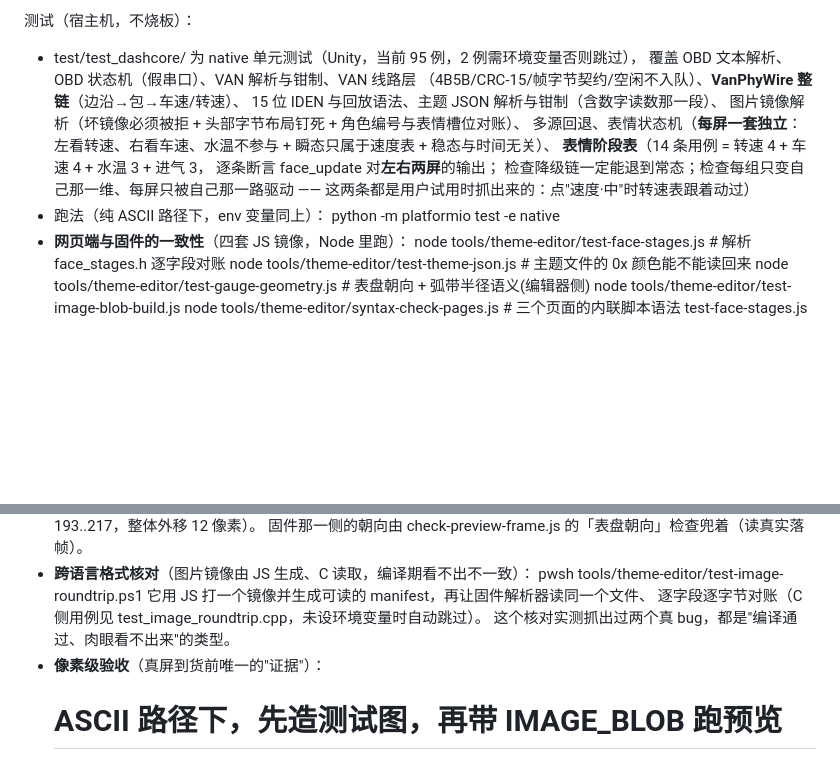
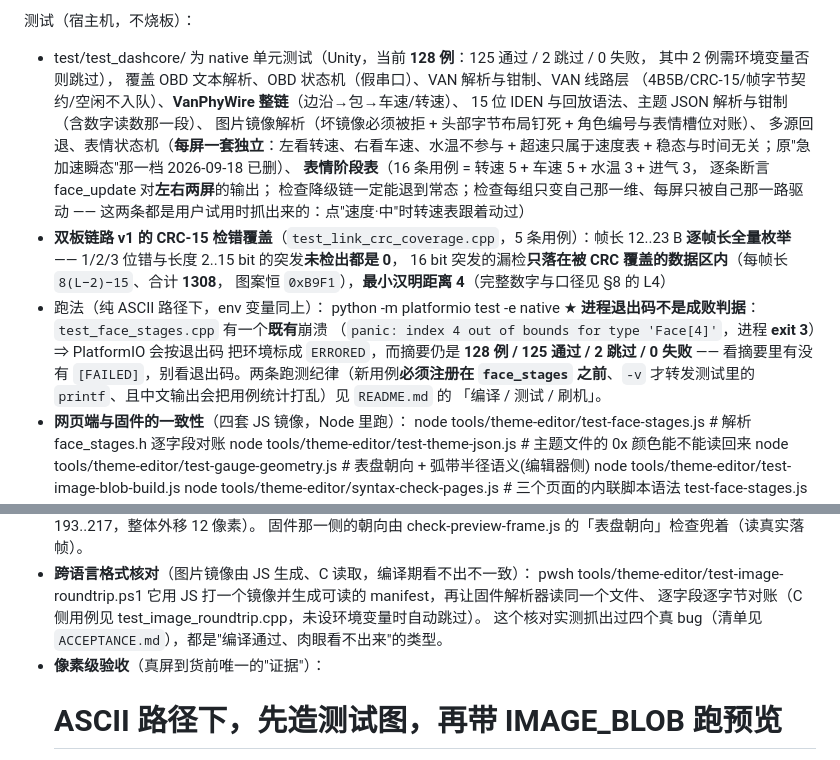
Before and after one commit to DDNaganami/Neru-s-206-dashboard, a Markdown page: ARCHITECTURE.md, 2 parts joined by grey strips. Rendered like a GitHub page; blank space fills up the shorter version.

```diff
--- a/ARCHITECTURE.md
+++ b/ARCHITECTURE.md
@@ -403,19 +403,30 @@ QSPI（TDO 3.95"）→ 对角线 ≈135 mm，圆孔把四角切掉；2.8" 圆 MI
   `Serial` 与 `Serial0` 是同一个 UART0，按 `CDC_ON_BOOT` 判断只写一次。
 
 测试（宿主机，不烧板）：
-- test/test_dashcore/ 为 native 单元测试（Unity，当前 95 例，2 例需环境变量否则跳过），
+- test/test_dashcore/ 为 native 单元测试（Unity，当前 **128 例**：125 通过 / 2 跳过 / 0 失败，
+  其中 2 例需环境变量否则跳过），
   覆盖 OBD 文本解析、OBD 状态机（假串口）、VAN 解析与钳制、VAN 线路层
   （4B5B/CRC-15/帧字节契约/空闲不入队）、**VanPhyWire 整链**（边沿→包→车速/转速）、
   15 位 IDEN 与回放语法、主题 JSON 解析与钳制（含数字读数那一段）、
   图片镜像解析（坏镜像必须被拒 + 头部字节布局钉死 + 角色编号与表情槽位对账）、
   多源回退、表情状态机（**每屏一套独立**：左看转速、右看车速、水温不参与 +
-  瞬态只属于速度表 + 稳态与时间无关）、
-  **表情阶段表**（14 条用例 = 转速 4 + 车速 4 + 水温 3 + 进气 3，
+  超速只属于速度表 + 稳态与时间无关；原"急加速瞬态"那一档 2026-09-18 已删）、
+  **表情阶段表**（16 条用例 = 转速 5 + 车速 5 + 水温 3 + 进气 3，
   逐条断言 face_update 对**左右两屏**的输出；
   检查降级链一定能退到常态；检查每组只变自己那一维、每屏只被自己那一路驱动 ——
   这两条都是用户试用时抓出来的：点"速度·中"时转速表跟着动过）
+- **双板链路 v1 的 CRC-15 检错覆盖**（`test_link_crc_coverage.cpp`，5 条用例）：帧长
+  12..23 B **逐帧长全量枚举** —— 1/2/3 位错与长度 2..15 bit 的突发**未检出都是 0**，
+  16 bit 突发的漏检**只落在被 CRC 覆盖的数据区内**（每帧长 `8(L−2)−15`、合计 **1308**，
+  图案恒 `0xB9F1`），**最小汉明距离 4**（完整数字与口径见 §8 的 L4）
 - 跑法（纯 ASCII 路径下，env 变量同上）：
     python -m platformio test -e native
+  ★ **进程退出码不是成败判据**：`test_face_stages.cpp` 有一个**既有**崩溃
+  （`panic: index 4 out of bounds for type 'Face[4]'`，进程 **exit 3**）⇒ PlatformIO 会按退出码
+  把环境标成 `ERRORED`，而摘要仍是 **128 例 / 125 通过 / 2 跳过 / 0 失败** ——
+  看摘要里有没有 `[FAILED]`，别看退出码。两条跑测纪律（新用例**必须注册在 `face_stages`
+  之前**、`-v` 才转发测试里的 `printf`、且中文输出会把用例统计打乱）见 `README.md` 的
+  「编译 / 测试 / 刷机」。
 - **网页端与固件的一致性**（四套 JS 镜像，Node 里跑）：
     node tools/theme-editor/test-face-stages.js     # 解析 face_stages.h 逐字段对账
     node tools/theme-editor/test-theme-json.js      # 主题文件的 0x 颜色能不能读回来
@@ -440,7 +451,7 @@ QSPI（TDO 3.95"）→ 对角线 ≈135 mm，圆孔把四角切掉；2.8" 圆 MI
     pwsh tools/theme-editor/test-image-roundtrip.ps1
   它用 JS 打一个镜像并生成可读的 manifest，再让固件解析器读同一个文件、
   逐字段逐字节对账（C 侧用例见 test_image_roundtrip.cpp，未设环境变量时自动跳过）。
-  这个核对实测抓出过两个真 bug，都是"编译通过、肉眼看不出来"的类型。
+  这个核对实测抓出过四个真 bug（清单见 `ACCEPTANCE.md`），都是"编译通过、肉眼看不出来"的类型。
 - **像素级验收**（真屏到货前唯一的"证据"）：
     # ASCII 路径下，先造测试图，再带 IMAGE_BLOB 跑预览
     node tools/theme-editor/make-test-blob.js <ascii>\test-image.bin
```
Also changed, not shown: ACCEPTANCE.md (+35 -0 lines), README.md (+5 -1 lines).
